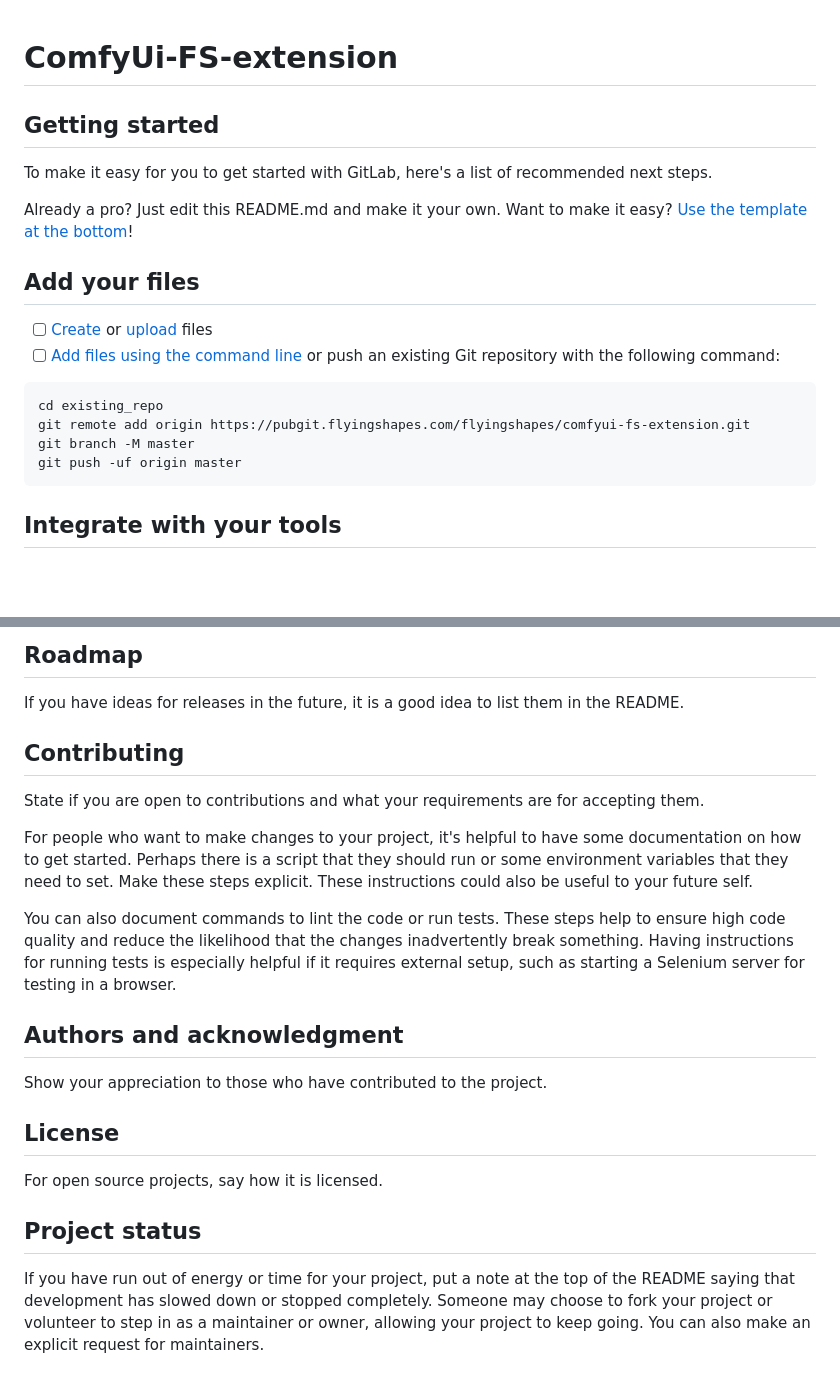
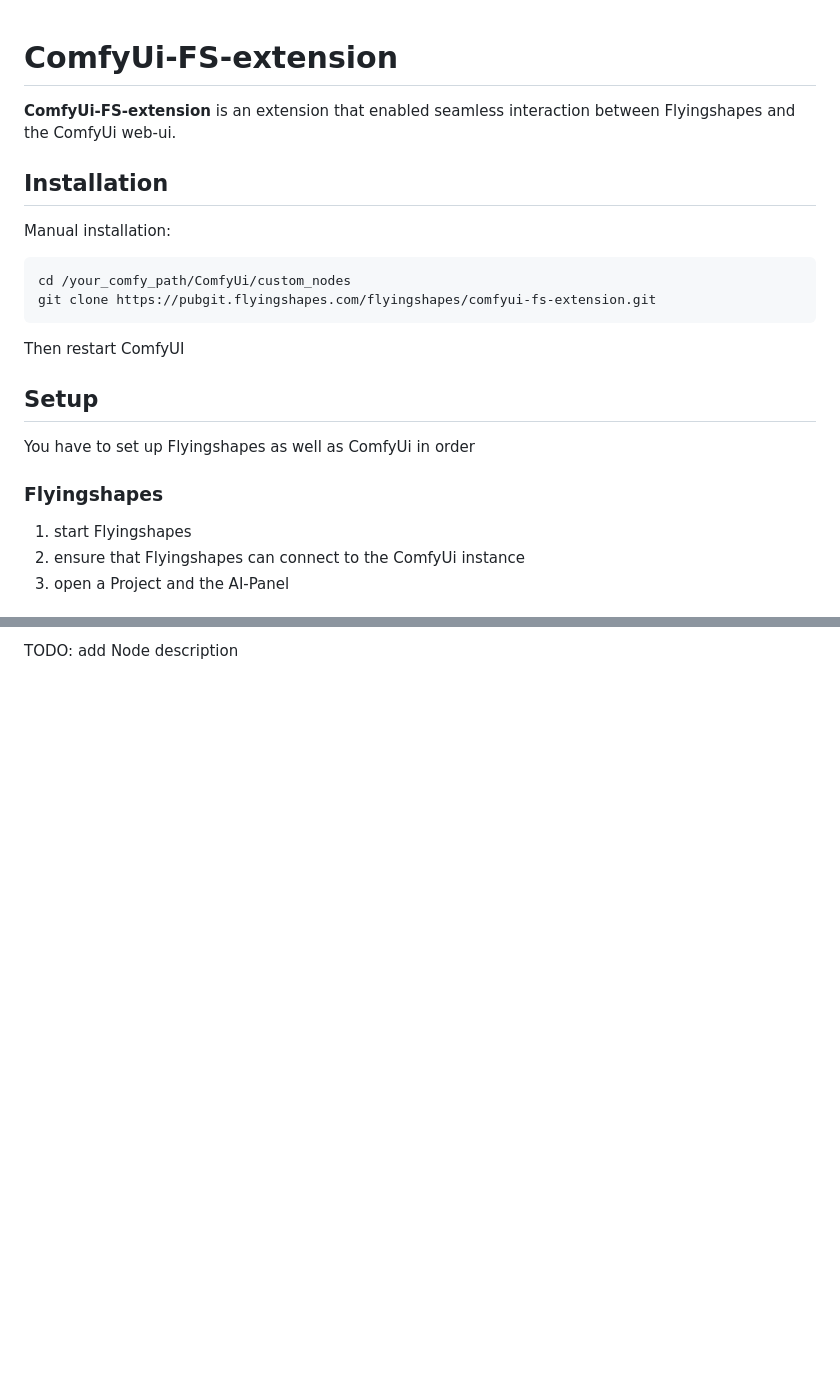
Before and after one commit to flyingshapes/ComfyUi-extension, a Markdown page: README.md, 2 parts joined by grey strips. GitHub-like rendering; blank space fills up the shorter version.

````diff
--- a/README.md
+++ b/README.md
@@ -1,24 +1,25 @@
 # ComfyUi-FS-extension
 
+**ComfyUi-FS-extension** is an extension that enabled seamless interaction between Flyingshapes and the ComfyUi web-ui.
 
 
-## Getting started
+## Installation
 
-To make it easy for you to get started with GitLab, here's a list of recommended next steps.
+Manual installation:
+```
+cd /your_comfy_path/ComfyUi/custom_nodes
+git clone https://pubgit.flyingshapes.com/flyingshapes/comfyui-fs-extension.git
+```
+Then restart ComfyUI
 
-Already a pro? Just edit this README.md and make it your own. Want to make it easy? [Use the template at the bottom](#editing-this-readme)!
+## Setup
 
-## Add your files
+You have to set up Flyingshapes as well as ComfyUi in order
 
-- [ ] [Create](https://docs.gitlab.com/ee/user/project/repository/web_editor.html#create-a-file) or [upload](https://docs.gitlab.com/ee/user/project/repository/web_editor.html#upload-a-file) files
-- [ ] [Add files using the command line](https://docs.gitlab.com/ee/gitlab-basics/add-file.html#add-a-file-using-the-command-line) or push an existing Git repository with the following command:
+### Flyingshapes
 
-```
-cd existing_repo
-git remote add origin https://pubgit.flyingshapes.com/flyingshapes/comfyui-fs-extension.git
-git branch -M master
-git push -uf origin master
-```
+1. start Flyingshapes
+2. ensure that Flyingshapes can connect to the ComfyUi instance
+2. open a Project and the AI-Panel
 
-## Integrate with your tools
 
@@ -76,18 +54 @@ Tell people where they can go to for help. It can be any combination of an issue
-## Roadmap
-If you have ideas for releases in the future, it is a good idea to list them in the README.
-
-## Contributing
-State if you are open to contributions and what your requirements are for accepting them.
-
-For people who want to make changes to your project, it's helpful to have some documentation on how to get started. Perhaps there is a script that they should run or some environment variables that they need to set. Make these steps explicit. These instructions could also be useful to your future self.
-
-You can also document commands to lint the code or run tests. These steps help to ensure high code quality and reduce the likelihood that the changes inadvertently break something. Having instructions for running tests is especially helpful if it requires external setup, such as starting a Selenium server for testing in a browser.
-
-## Authors and acknowledgment
-Show your appreciation to those who have contributed to the project.
-
-## License
-For open source projects, say how it is licensed.
-
-## Project status
-If you have run out of energy or time for your project, put a note at the top of the README saying that development has slowed down or stopped completely. Someone may choose to fork your project or volunteer to step in as a maintainer or owner, allowing your project to keep going. You can also make an explicit request for maintainers.
+TODO: add Node description
````
Also changed, not shown: other parts of README.md (+15 -38 lines), img/menu.png (added), img/send-workflow.png (added), img/settings.png (added), 6 other files.
